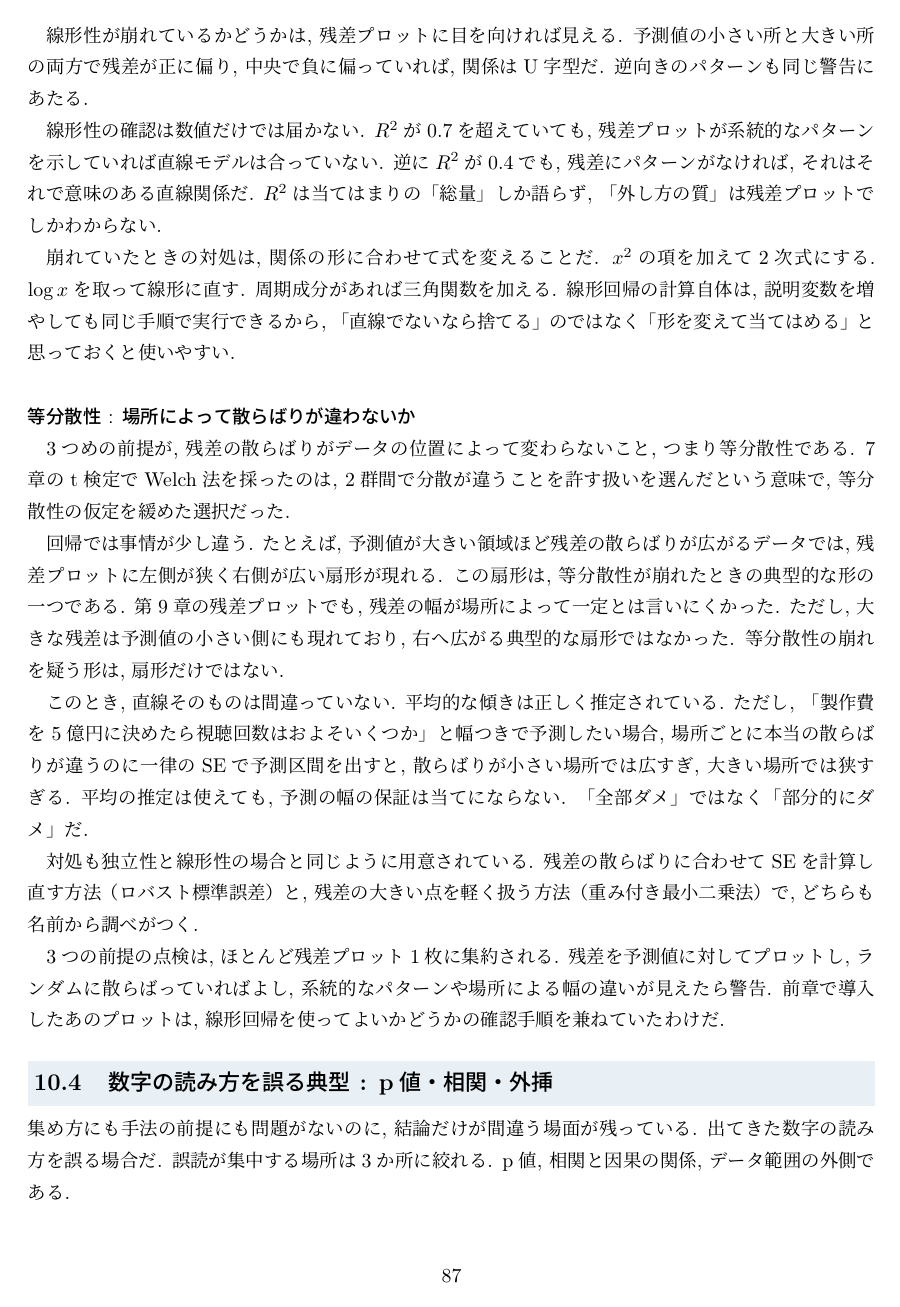
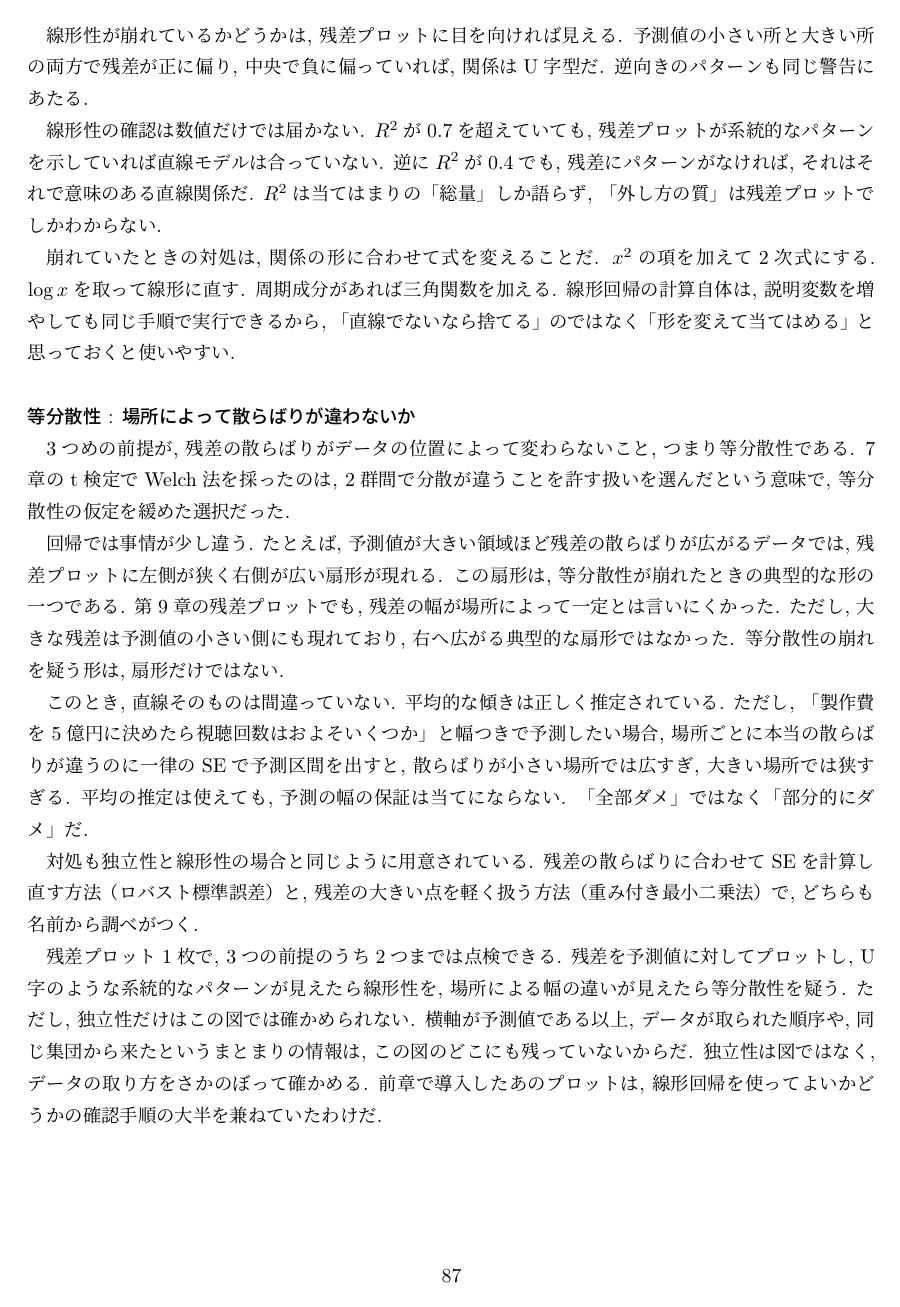
Before and after one commit to lioskM/textbook_statistics, a LaTeX document (chapters/main.tex, which reads chapters/limitations_and_ethics.tex): page 87 of 90. Compiled offline with pLaTeX and dvipdfmx.

Commit message:
第10章: 残差プロットの守備範囲を限定

```diff
--- a/chapters/limitations_and_ethics.tex
+++ b/chapters/limitations_and_ethics.tex
@@ -207,9 +207,12 @@ $x^2$の項を加えて2次式にする. $\log x$を取って線形に直す.
 対処も独立性と線形性の場合と同じように用意されている.
 残差の散らばりに合わせてSEを計算し直す方法（ロバスト標準誤差）と, 残差の大きい点を軽く扱う方法（重み付き最小二乗法）で, どちらも名前から調べがつく.
 
-3つの前提の点検は, ほとんど残差プロット1枚に集約される.
-残差を予測値に対してプロットし, ランダムに散らばっていればよし, 系統的なパターンや場所による幅の違いが見えたら警告.
-前章で導入したあのプロットは, 線形回帰を使ってよいかどうかの確認手順を兼ねていたわけだ.
+残差プロット1枚で, 3つの前提のうち2つまでは点検できる.
+残差を予測値に対してプロットし, U字のような系統的なパターンが見えたら線形性を, 場所による幅の違いが見えたら等分散性を疑う.
+ただし, 独立性だけはこの図では確かめられない.
+横軸が予測値である以上, データが取られた順序や, 同じ集団から来たというまとまりの情報は, この図のどこにも残っていないからだ.
+独立性は図ではなく, データの取り方をさかのぼって確かめる.
+前章で導入したあのプロットは, 線形回帰を使ってよいかどうかの確認手順の大半を兼ねていたわけだ.
 
 
 \subsection{数字の読み方を誤る典型 : p値・相関・外挿}
```
